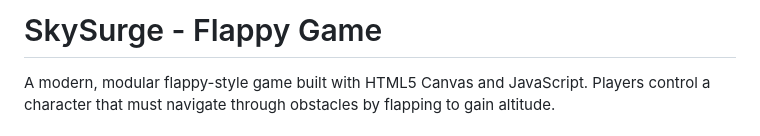
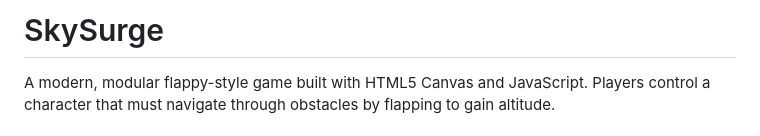
Before and after one commit to Bigtrees256/Skysurge, a Markdown page: README.md, the part around the change. Drawn GitHub-style.

```diff
--- a/README.md
+++ b/README.md
@@ -1,4 +1,4 @@
-# SkySurge - Flappy Game
+# SkySurge
 
 A modern, modular flappy-style game built with HTML5 Canvas and JavaScript. Players control a character that must navigate through obstacles by flapping to gain altitude.
 
```
